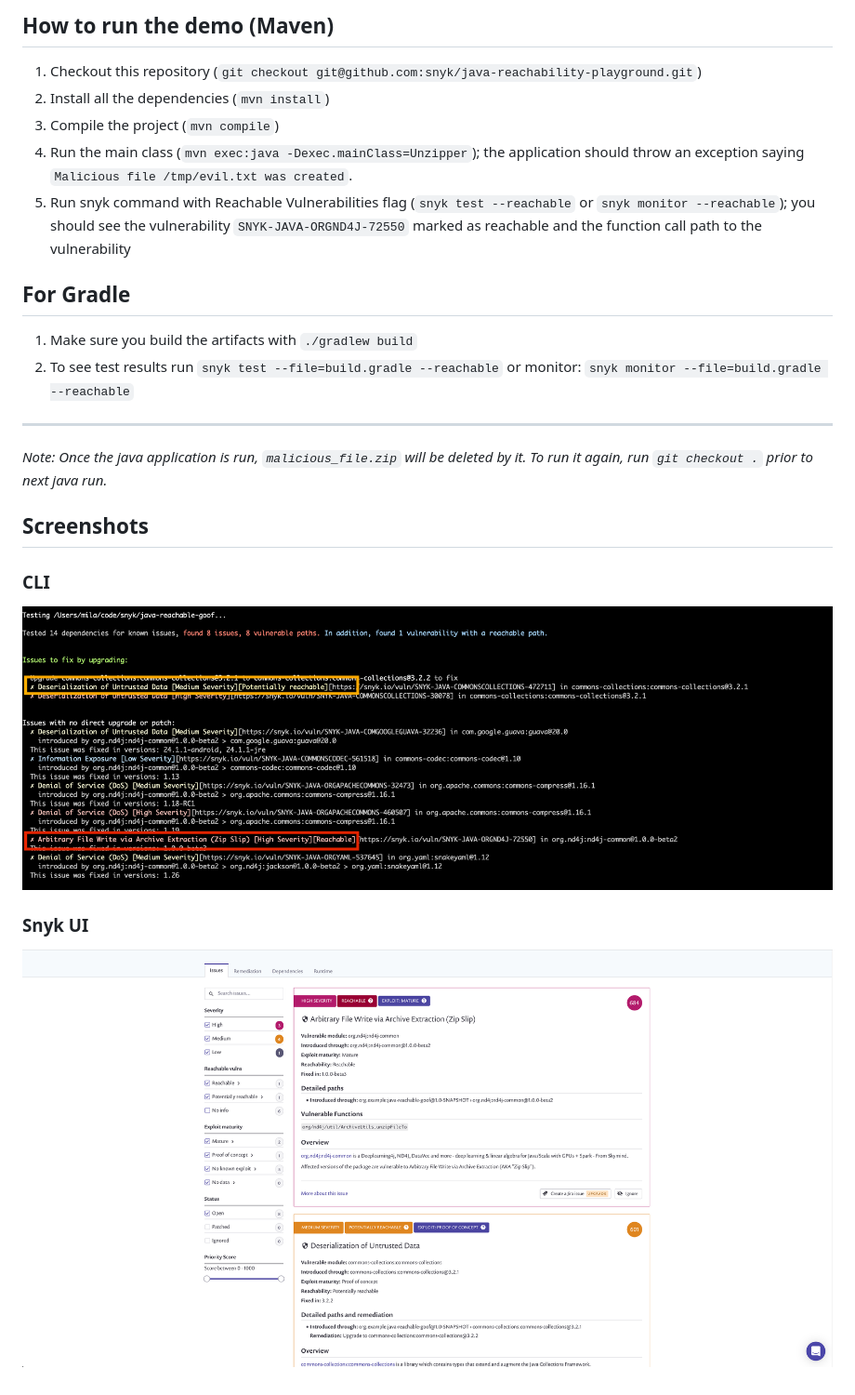
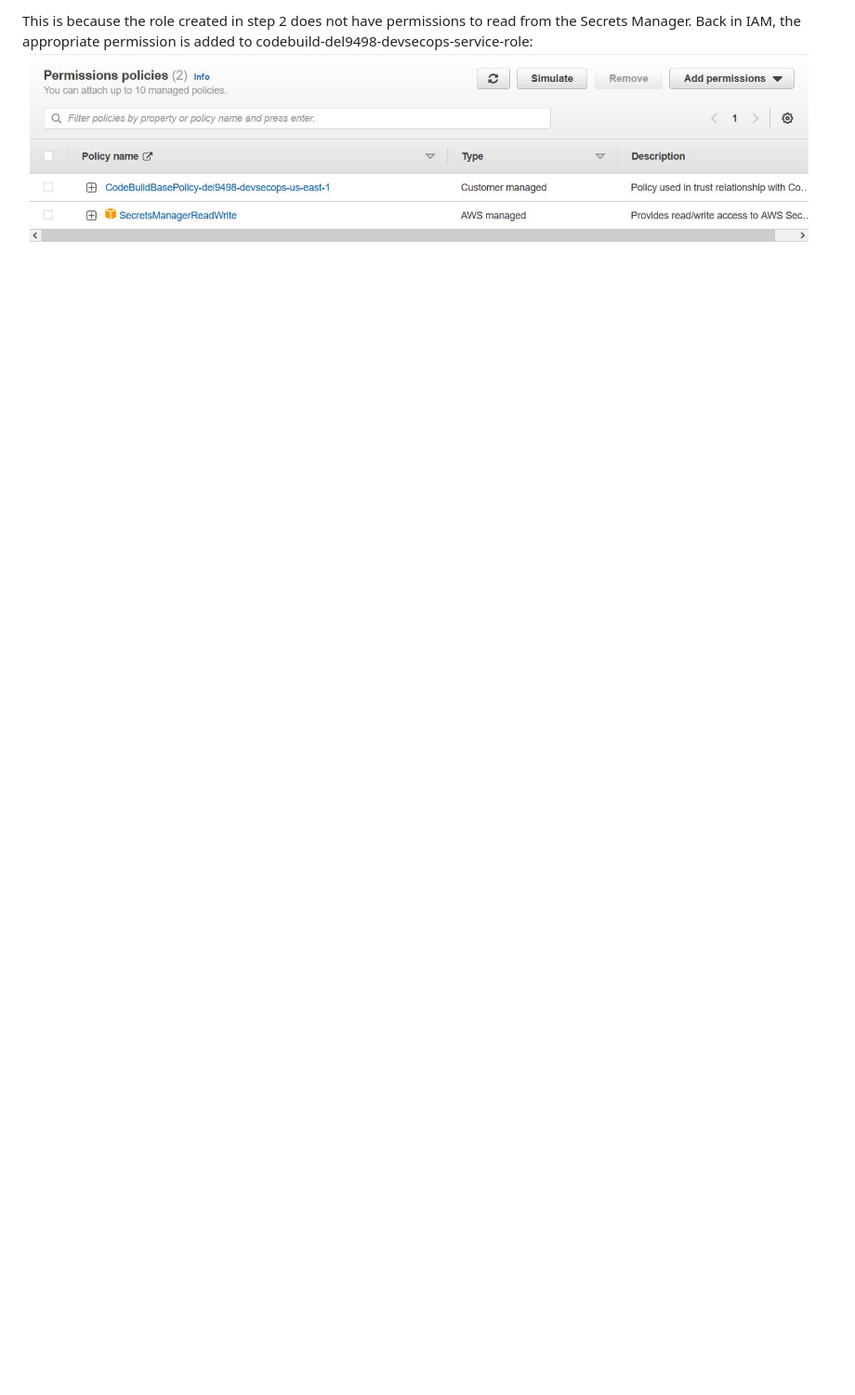
Before and after one commit to del9498/del9498-CloudSec-FinalProject, a Markdown page: README.md, the part around the change printed below. Shown: that part at 93% size. Rendered like a GitHub page; pictures changed too: screenshots/scrts-mgr-read-write.JPG (added); blank space fills up the shorter version.

```diff
--- a/README.md
+++ b/README.md
@@ -19,23 +12,2 @@ is not available.
-## How to run the demo (Maven)
-1. Checkout this repository (`git checkout git@github.com:snyk/java-reachability-playground.git`)
-2. Install all the dependencies (`mvn install`)
-3. Compile the project (`mvn compile`)
-4. Run the main class (`mvn exec:java -Dexec.mainClass=Unzipper`); the application should throw an exception saying `Malicious file /tmp/evil.txt was created`.
-5. Run snyk command with Reachable Vulnerabilities flag (`snyk test --reachable` or `snyk monitor --reachable`); you should see the vulnerability `SNYK-JAVA-ORGND4J-72550` marked as reachable
-and the function call path to the vulnerability
-
-## For Gradle
-1. Make sure you build the artifacts with `./gradlew build`
-2. To see test results run `snyk test --file=build.gradle --reachable` or monitor: `snyk monitor --file=build.gradle --reachable`
----
-
-*Note: Once the java application is run, `malicious_file.zip` will be deleted by it. To run it again, run `git checkout .` prior
-to next java run.*
-
-## Screenshots
-
-### CLI
-![Snyk CLI Reachable Vulnerabilities](CLI_reachable.png)
-
-### Snyk UI
-![Snyk UI Reachable Vulnerabilities](UI_reachable.png)
+This is because the role created in step 2 does not have permissions to read from the Secrets Manager. Back in IAM, the appropriate permission is added to codebuild-del9498-devsecops-service-role:
+![Updates](screenshots/scrts-mgr-read-write.JPG)
```
Also changed, not shown: other parts of README.md (+10 -17 lines), screenshots/scrts-mgr-access-denied.JPG (added), 1 other file.
